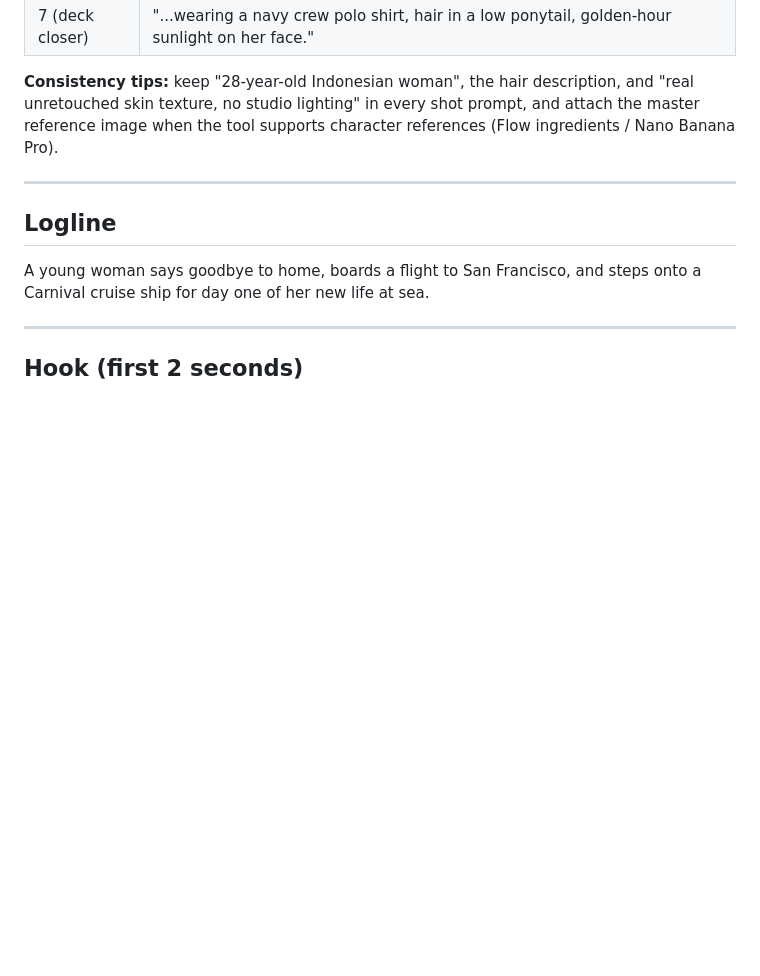
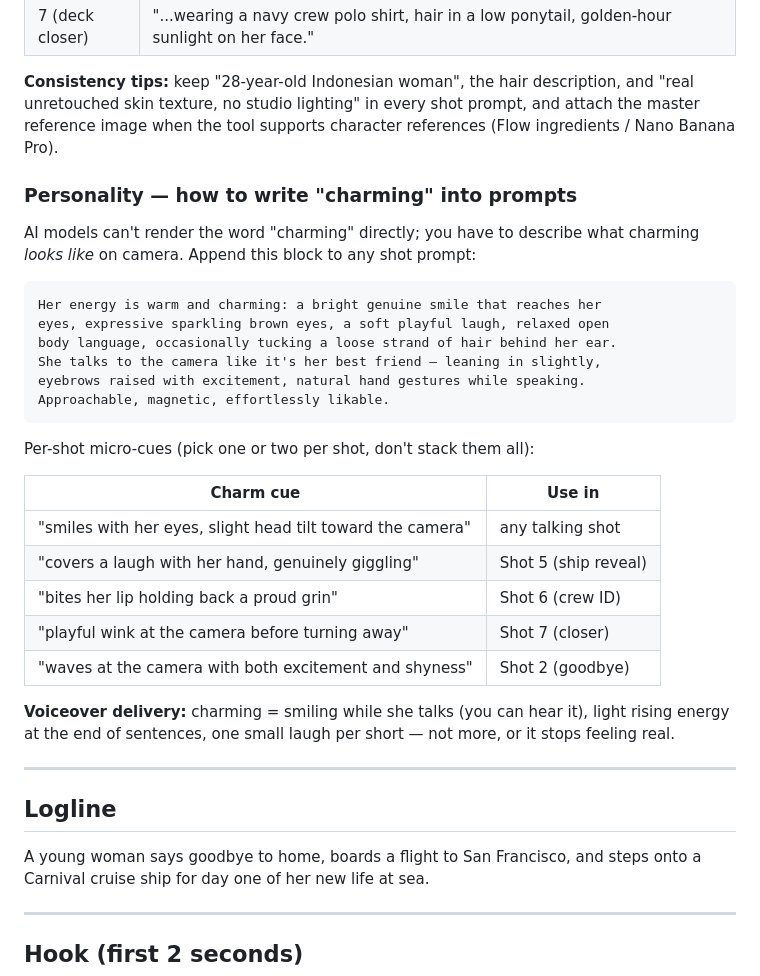
Before and after one commit to mustang77/tideview, a Markdown page: shorts/karin_carnival_contract.md, the part around the change. Rendered like a GitHub page; blank space fills up the shorter version.

Commit message:
Add Karin personality section: translating 'charming' into visible prompt cues
Co-Authored-By: Claude Fable 5 <noreply@anthropic.com>
Claude-Session: https://claude.ai/code/session_01GnbfuWeoSRP2voq82VGKSU

````diff
--- a/shorts/karin_carnival_contract.md
+++ b/shorts/karin_carnival_contract.md
@@ -41,6 +41,34 @@ genuine smile. No studio lighting. Editorial-style realism.
 description, and "real unretouched skin texture, no studio lighting" in
 every shot prompt, and attach the master reference image when the tool
 supports character references (Flow ingredients / Nano Banana Pro).
+
+### Personality — how to write "charming" into prompts
+
+AI models can't render the word "charming" directly; you have to describe
+what charming *looks like* on camera. Append this block to any shot prompt:
+
+```
+Her energy is warm and charming: a bright genuine smile that reaches her
+eyes, expressive sparkling brown eyes, a soft playful laugh, relaxed open
+body language, occasionally tucking a loose strand of hair behind her ear.
+She talks to the camera like it's her best friend — leaning in slightly,
+eyebrows raised with excitement, natural hand gestures while speaking.
+Approachable, magnetic, effortlessly likable.
+```
+
+Per-shot micro-cues (pick one or two per shot, don't stack them all):
+
+| Charm cue | Use in |
+|---|---|
+| "smiles with her eyes, slight head tilt toward the camera" | any talking shot |
+| "covers a laugh with her hand, genuinely giggling" | Shot 5 (ship reveal) |
+| "bites her lip holding back a proud grin" | Shot 6 (crew ID) |
+| "playful wink at the camera before turning away" | Shot 7 (closer) |
+| "waves at the camera with both excitement and shyness" | Shot 2 (goodbye) |
+
+**Voiceover delivery:** charming = smiling while she talks (you can hear
+it), light rising energy at the end of sentences, one small laugh per
+short — not more, or it stops feeling real.
 
 ---
 
````
